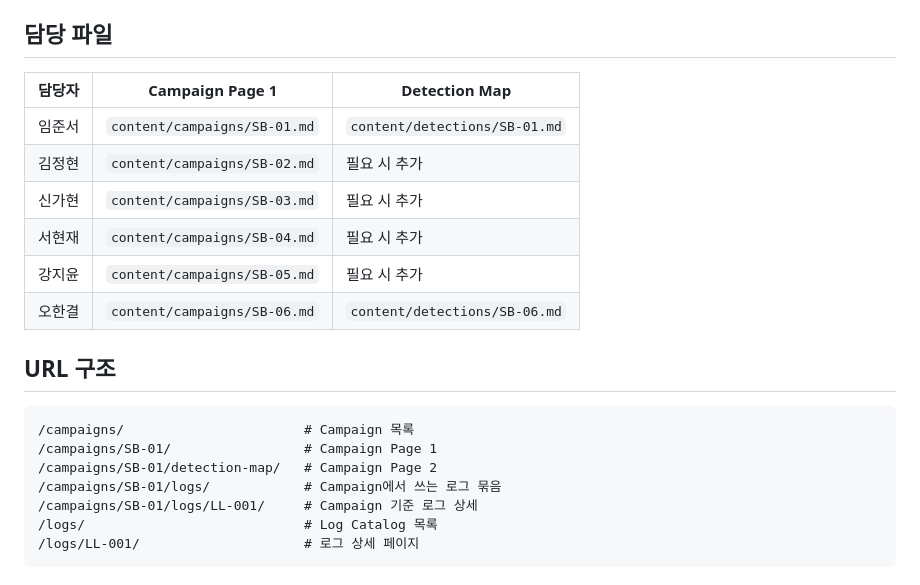
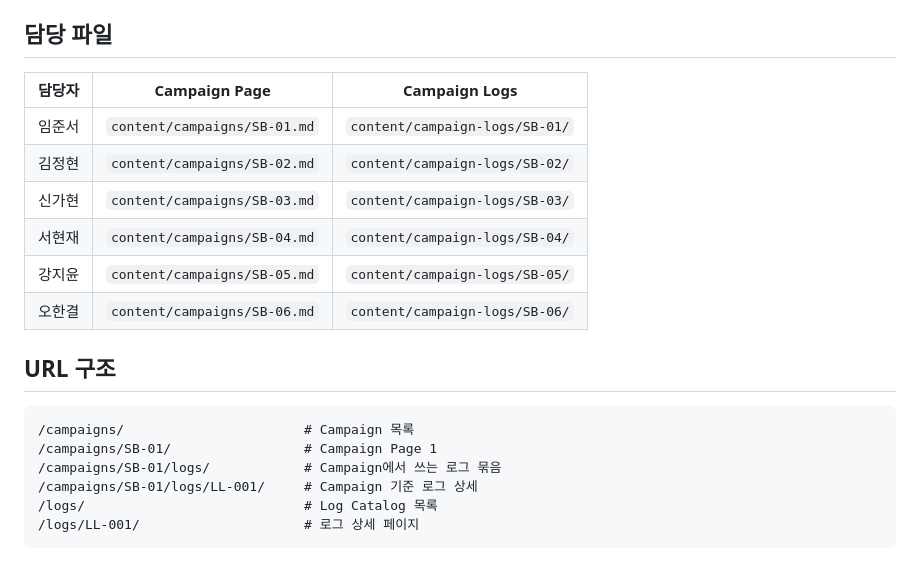
Before and after one commit to Jseanxx/Spacebar-MITRE-ATTACK-campaigns, a Markdown page: CONTRIBUTING.md, the part around the change. Drawn GitHub-style.

````diff
--- a/CONTRIBUTING.md
+++ b/CONTRIBUTING.md
@@ -11,21 +11,20 @@
 
 ## 담당 파일
 
-| 담당자 | Campaign Page 1 | Detection Map |
+| 담당자 | Campaign Page | Campaign Logs |
 | --- | --- | --- |
-| 임준서 | `content/campaigns/SB-01.md` | `content/detections/SB-01.md` |
-| 김정현 | `content/campaigns/SB-02.md` | 필요 시 추가 |
-| 신가현 | `content/campaigns/SB-03.md` | 필요 시 추가 |
-| 서현재 | `content/campaigns/SB-04.md` | 필요 시 추가 |
-| 강지윤 | `content/campaigns/SB-05.md` | 필요 시 추가 |
-| 오한결 | `content/campaigns/SB-06.md` | `content/detections/SB-06.md` |
+| 임준서 | `content/campaigns/SB-01.md` | `content/campaign-logs/SB-01/` |
+| 김정현 | `content/campaigns/SB-02.md` | `content/campaign-logs/SB-02/` |
+| 신가현 | `content/campaigns/SB-03.md` | `content/campaign-logs/SB-03/` |
+| 서현재 | `content/campaigns/SB-04.md` | `content/campaign-logs/SB-04/` |
+| 강지윤 | `content/campaigns/SB-05.md` | `content/campaign-logs/SB-05/` |
+| 오한결 | `content/campaigns/SB-06.md` | `content/campaign-logs/SB-06/` |
 
 ## URL 구조
 
 ```text
 /campaigns/                       # Campaign 목록
 /campaigns/SB-01/                 # Campaign Page 1
-/campaigns/SB-01/detection-map/   # Campaign Page 2
 /campaigns/SB-01/logs/            # Campaign에서 쓰는 로그 묶음
 /campaigns/SB-01/logs/LL-001/     # Campaign 기준 로그 상세
 /logs/                            # Log Catalog 목록
````
Also changed, not shown: README.md (+51 -40 lines).
